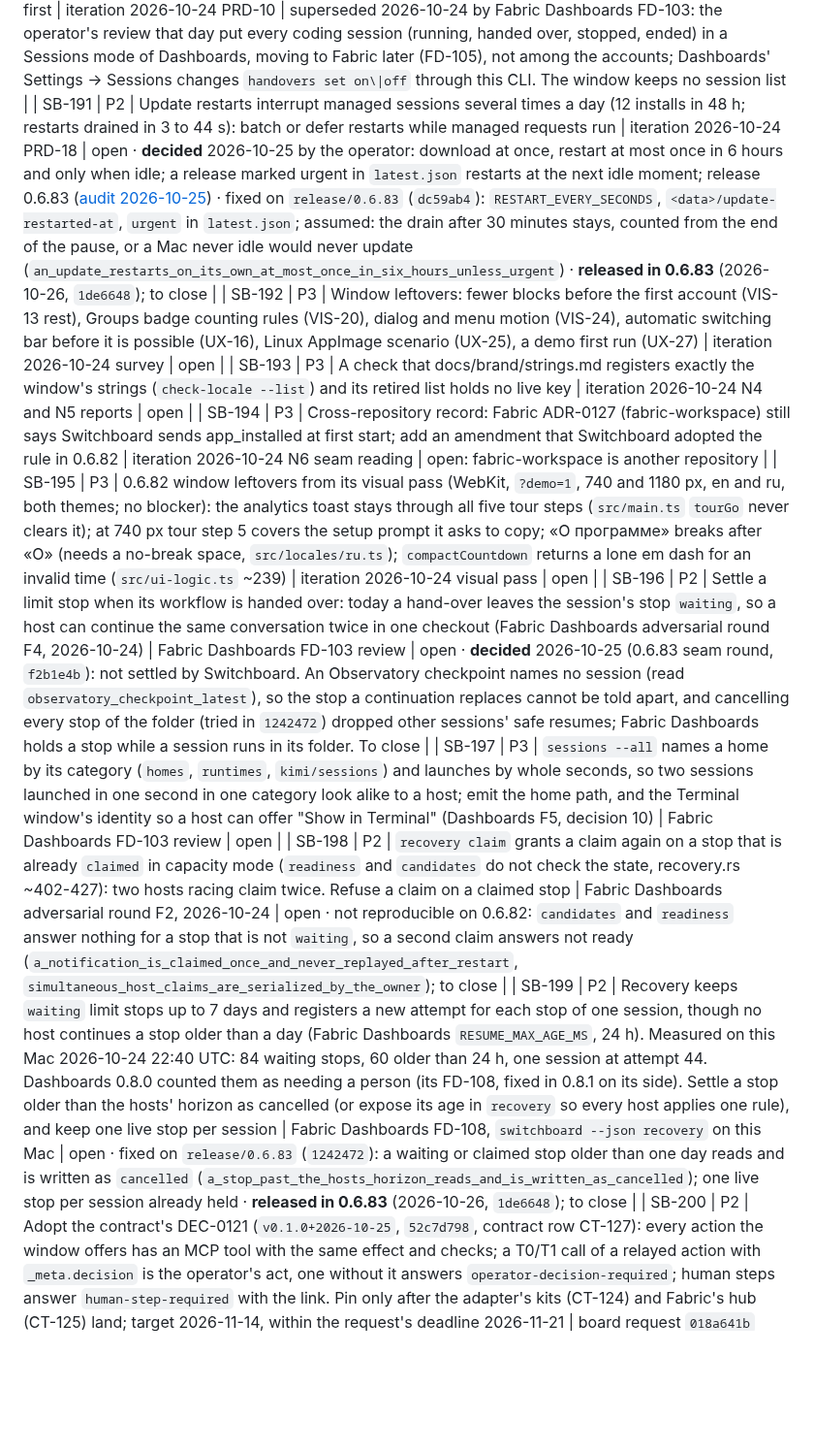
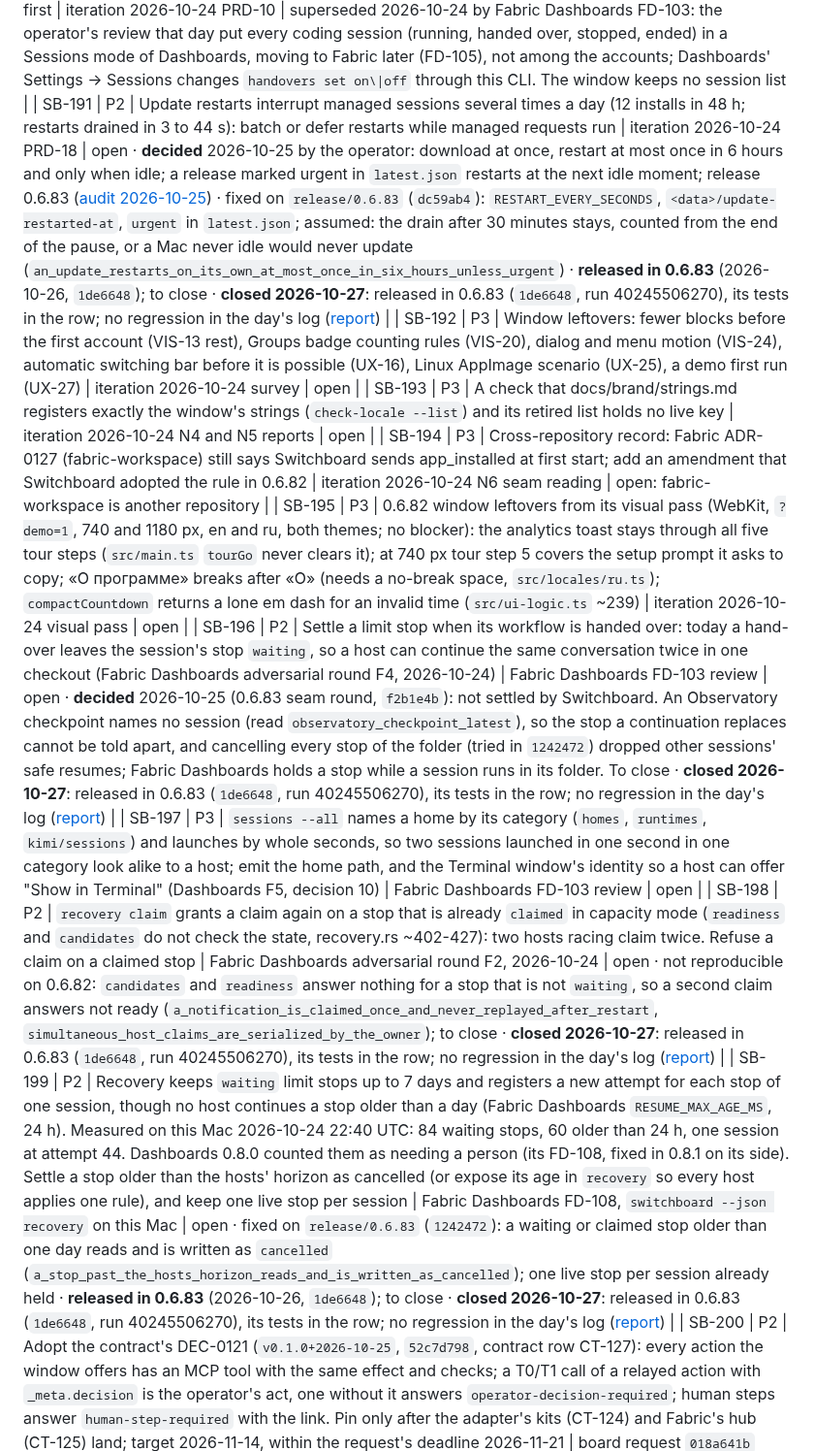
Before and after one commit to passioncode-ai/fabric-switchboard, a Markdown page: docs/evidence/backlog.md, the part around one of its changes. Shown at 97% size. Rendered like a GitHub page; blank space fills up the shorter version.

Commit message:
docs: stability and Windows debts (2026-10-27), plan in waves; close six rows released in 0.6.83 (#329)
Co-authored-by: Робот <r@e.com>
Co-authored-by: Claude Opus 5.5 (1M context) <noreply@anthropic.com>

```diff
--- a/docs/evidence/backlog.md
+++ b/docs/evidence/backlog.md
@@ -198,15 +198,15 @@ A row closes only with a receipt (commit, command output or test name).
 | SB-188 | P2 | Release iteration 2026-10-24 (UI/UX and the whole product): survey of 102 findings, six nodes (owner reliability, CLI and MCP words, visual system, docs and brand, window behaviour and words, analytics consent) | operator 2026-10-24 «прогнал итерацию, UI UX и улучшение всего продукта»; [canvas](../runs/2026-10-24-iteration-ui-ux/canvas.md) | **done** in 0.6.82: node reports in [docs/runs/2026-10-24-iteration-ui-ux/nodes/](../runs/2026-10-24-iteration-ui-ux/nodes/); the next pool is SB-189 to SB-194 |
 | SB-189 | P2 | One error text for every surface: the window rewrites ~90 backend sentences in src/adapter.ts while the CLI and MCP print them raw (CPY-03); with it, core's `Project not found.` becomes group wording together with the runtime classifier (`add_refusal`) and the window's keys | iteration 2026-10-24 CPY-03, N2 seam reading | open |
 | SB-190 | P2 | Stopped sessions and the hand-over setting in the window (today CLI and MCP only), scenario first | iteration 2026-10-24 PRD-10 | superseded 2026-10-24 by Fabric Dashboards FD-103: the operator's review that day put every coding session (running, handed over, stopped, ended) in a Sessions mode of Dashboards, moving to Fabric later (FD-105), not among the accounts; Dashboards' Settings → Sessions changes `handovers set on\|off` through this CLI. The window keeps no session list |
-| SB-191 | P2 | Update restarts interrupt managed sessions several times a day (12 installs in 48 h; restarts drained in 3 to 44 s): batch or defer restarts while managed requests run | iteration 2026-10-24 PRD-18 | open · **decided** 2026-10-25 by the operator: download at once, restart at most once in 6 hours and only when idle; a release marked urgent in `latest.json` restarts at the next idle moment; release 0.6.83 ([audit 2026-10-25](../reports/2026-10-25-audit-and-plan/README.md)) · fixed on `release/0.6.83` (`dc59ab4`): `RESTART_EVERY_SECONDS`, `<data>/update-restarted-at`, `urgent` in `latest.json`; assumed: the drain after 30 minutes stays, counted from the end of the pause, or a Mac never idle would never update (`an_update_restarts_on_its_own_at_most_once_in_six_hours_unless_urgent`) · **released in 0.6.83** (2026-10-26, `1de6648`); to close |
+| SB-191 | P2 | Update restarts interrupt managed sessions several times a day (12 installs in 48 h; restarts drained in 3 to 44 s): batch or defer restarts while managed requests run | iteration 2026-10-24 PRD-18 | open · **decided** 2026-10-25 by the operator: download at once, restart at most once in 6 hours and only when idle; a release marked urgent in `latest.json` restarts at the next idle moment; release 0.6.83 ([audit 2026-10-25](../reports/2026-10-25-audit-and-plan/README.md)) · fixed on `release/0.6.83` (`dc59ab4`): `RESTART_EVERY_SECONDS`, `<data>/update-restarted-at`, `urgent` in `latest.json`; assumed: the drain after 30 minutes stays, counted from the end of the pause, or a Mac never idle would never update (`an_update_restarts_on_its_own_at_most_once_in_six_hours_unless_urgent`) · **released in 0.6.83** (2026-10-26, `1de6648`); to close · **closed 2026-10-27**: released in 0.6.83 (`1de6648`, run 40245506270), its tests in the row; no regression in the day's log ([report](../reports/2026-10-27-stability-windows-debts/README.md)) |
 | SB-192 | P3 | Window leftovers: fewer blocks before the first account (VIS-13 rest), Groups badge counting rules (VIS-20), dialog and menu motion (VIS-24), automatic switching bar before it is possible (UX-16), Linux AppImage scenario (UX-25), a demo first run (UX-27) | iteration 2026-10-24 survey | open |
 | SB-193 | P3 | A check that docs/brand/strings.md registers exactly the window's strings (`check-locale --list`) and its retired list holds no live key | iteration 2026-10-24 N4 and N5 reports | open |
 | SB-194 | P3 | Cross-repository record: Fabric ADR-0127 (fabric-workspace) still says Switchboard sends app_installed at first start; add an amendment that Switchboard adopted the rule in 0.6.82 | iteration 2026-10-24 N6 seam reading | open: fabric-workspace is another repository |
 | SB-195 | P3 | 0.6.82 window leftovers from its visual pass (WebKit, `?demo=1`, 740 and 1180 px, en and ru, both themes; no blocker): the analytics toast stays through all five tour steps (`src/main.ts` `tourGo` never clears it); at 740 px tour step 5 covers the setup prompt it asks to copy; «О программе» breaks after «О» (needs a no-break space, `src/locales/ru.ts`); `compactCountdown` returns a lone em dash for an invalid time (`src/ui-logic.ts` ~239) | iteration 2026-10-24 visual pass | open |
-| SB-196 | P2 | Settle a limit stop when its workflow is handed over: today a hand-over leaves the session's stop `waiting`, so a host can continue the same conversation twice in one checkout (Fabric Dashboards adversarial round F4, 2026-10-24) | Fabric Dashboards FD-103 review | open · **decided** 2026-10-25 (0.6.83 seam round, `f2b1e4b`): not settled by Switchboard. An Observatory checkpoint names no session (read `observatory_checkpoint_latest`), so the stop a continuation replaces cannot be told apart, and cancelling every stop of the folder (tried in `1242472`) dropped other sessions' safe resumes; Fabric Dashboards holds a stop while a session runs in its folder. To close |
+| SB-196 | P2 | Settle a limit stop when its workflow is handed over: today a hand-over leaves the session's stop `waiting`, so a host can continue the same conversation twice in one checkout (Fabric Dashboards adversarial round F4, 2026-10-24) | Fabric Dashboards FD-103 review | open · **decided** 2026-10-25 (0.6.83 seam round, `f2b1e4b`): not settled by Switchboard. An Observatory checkpoint names no session (read `observatory_checkpoint_latest`), so the stop a continuation replaces cannot be told apart, and cancelling every stop of the folder (tried in `1242472`) dropped other sessions' safe resumes; Fabric Dashboards holds a stop while a session runs in its folder. To close · **closed 2026-10-27**: released in 0.6.83 (`1de6648`, run 40245506270), its tests in the row; no regression in the day's log ([report](../reports/2026-10-27-stability-windows-debts/README.md)) |
 | SB-197 | P3 | `sessions --all` names a home by its category (`homes`, `runtimes`, `kimi/sessions`) and launches by whole seconds, so two sessions launched in one second in one category look alike to a host; emit the home path, and the Terminal window's identity so a host can offer "Show in Terminal" (Dashboards F5, decision 10) | Fabric Dashboards FD-103 review | open |
-| SB-198 | P2 | `recovery claim` grants a claim again on a stop that is already `claimed` in capacity mode (`readiness` and `candidates` do not check the state, recovery.rs ~402-427): two hosts racing claim twice. Refuse a claim on a claimed stop | Fabric Dashboards adversarial round F2, 2026-10-24 | open · not reproducible on 0.6.82: `candidates` and `readiness` answer nothing for a stop that is not `waiting`, so a second claim answers not ready (`a_notification_is_claimed_once_and_never_replayed_after_restart`, `simultaneous_host_claims_are_serialized_by_the_owner`); to close |
-| SB-199 | P2 | Recovery keeps `waiting` limit stops up to 7 days and registers a new attempt for each stop of one session, though no host continues a stop older than a day (Fabric Dashboards `RESUME_MAX_AGE_MS`, 24 h). Measured on this Mac 2026-10-24 22:40 UTC: 84 waiting stops, 60 older than 24 h, one session at attempt 44. Dashboards 0.8.0 counted them as needing a person (its FD-108, fixed in 0.8.1 on its side). Settle a stop older than the hosts' horizon as cancelled (or expose its age in `recovery` so every host applies one rule), and keep one live stop per session | Fabric Dashboards FD-108, `switchboard --json recovery` on this Mac | open · fixed on `release/0.6.83` (`1242472`): a waiting or claimed stop older than one day reads and is written as `cancelled` (`a_stop_past_the_hosts_horizon_reads_and_is_written_as_cancelled`); one live stop per session already held · **released in 0.6.83** (2026-10-26, `1de6648`); to close |
+| SB-198 | P2 | `recovery claim` grants a claim again on a stop that is already `claimed` in capacity mode (`readiness` and `candidates` do not check the state, recovery.rs ~402-427): two hosts racing claim twice. Refuse a claim on a claimed stop | Fabric Dashboards adversarial round F2, 2026-10-24 | open · not reproducible on 0.6.82: `candidates` and `readiness` answer nothing for a stop that is not `waiting`, so a second claim answers not ready (`a_notification_is_claimed_once_and_never_replayed_after_restart`, `simultaneous_host_claims_are_serialized_by_the_owner`); to close · **closed 2026-10-27**: released in 0.6.83 (`1de6648`, run 40245506270), its tests in the row; no regression in the day's log ([report](../reports/2026-10-27-stability-windows-debts/README.md)) |
+| SB-199 | P2 | Recovery keeps `waiting` limit stops up to 7 days and registers a new attempt for each stop of one session, though no host continues a stop older than a day (Fabric Dashboards `RESUME_MAX_AGE_MS`, 24 h). Measured on this Mac 2026-10-24 22:40 UTC: 84 waiting stops, 60 older than 24 h, one session at attempt 44. Dashboards 0.8.0 counted them as needing a person (its FD-108, fixed in 0.8.1 on its side). Settle a stop older than the hosts' horizon as cancelled (or expose its age in `recovery` so every host applies one rule), and keep one live stop per session | Fabric Dashboards FD-108, `switchboard --json recovery` on this Mac | open · fixed on `release/0.6.83` (`1242472`): a waiting or claimed stop older than one day reads and is written as `cancelled` (`a_stop_past_the_hosts_horizon_reads_and_is_written_as_cancelled`); one live stop per session already held · **released in 0.6.83** (2026-10-26, `1de6648`); to close · **closed 2026-10-27**: released in 0.6.83 (`1de6648`, run 40245506270), its tests in the row; no regression in the day's log ([report](../reports/2026-10-27-stability-windows-debts/README.md)) |
 | SB-200 | P2 | Adopt the contract's DEC-0121 (`v0.1.0+2026-10-25`, `52c7d798`, contract row CT-127): every action the window offers has an MCP tool with the same effect and checks; a T0/T1 call of a relayed action with `_meta.decision` is the operator's act, one without it answers `operator-decision-required`; human steps answer `human-step-required` with the link. Pin only after the adapter's kits (CT-124) and Fabric's hub (CT-125) land; target 2026-11-14, within the request's deadline 2026-11-21 | board request `018a641b` (thread `475870ec`) | open: waits for CT-124 and CT-125 |
 | SB-201 | P2 | Kimi Code, Hermes and OpenCode sessions record their context too (`SWITCHBOARD_CONTEXT`, the badge, `switchboard sessions`), as Claude Code and Codex do since 0.6.80 (SB-110 phase 1) | HANDOFF 0.6.80 entry; [audit 2026-10-25](../reports/2026-10-25-audit-and-plan/README.md) | open: release 0.7.0 |
 | SB-202 | P2 | A runbook for a person of an organization: install, the organization's group and seats, *Connect PassionCode.ai*, the shell hook, launching work; and the window's first run on a machine with an organization group, scenario first | Vesta rollout wave 2 (accepted 2026-10-23); [audit 2026-10-25](../reports/2026-10-25-audit-and-plan/README.md) | open: release 0.7.0 |
```
Also changed, not shown: other parts of docs/evidence/backlog.md (+2 -2 lines), 1 other file.
